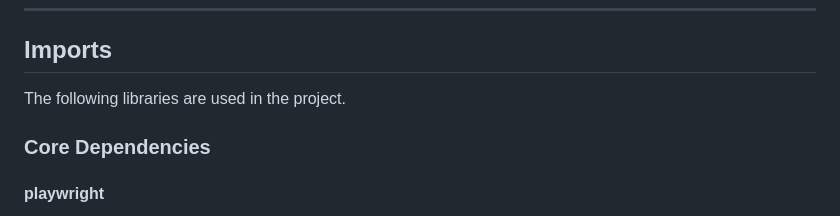
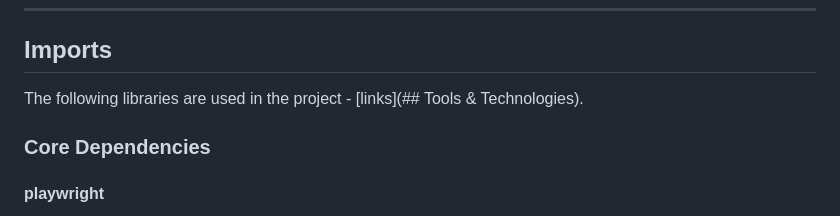
Before and after one commit to akashebaev-ux/flat_app, a Markdown page: README.md, the part around the change. Rendered like a GitHub page.

```diff
--- a/README.md
+++ b/README.md
@@ -808,7 +808,7 @@ After execution, the user can choose to:
 
 ## Imports
 
-The following libraries are used in the project.
+The following libraries are used in the project - [links](## Tools & Technologies).
 
 ### Core Dependencies
 
```
